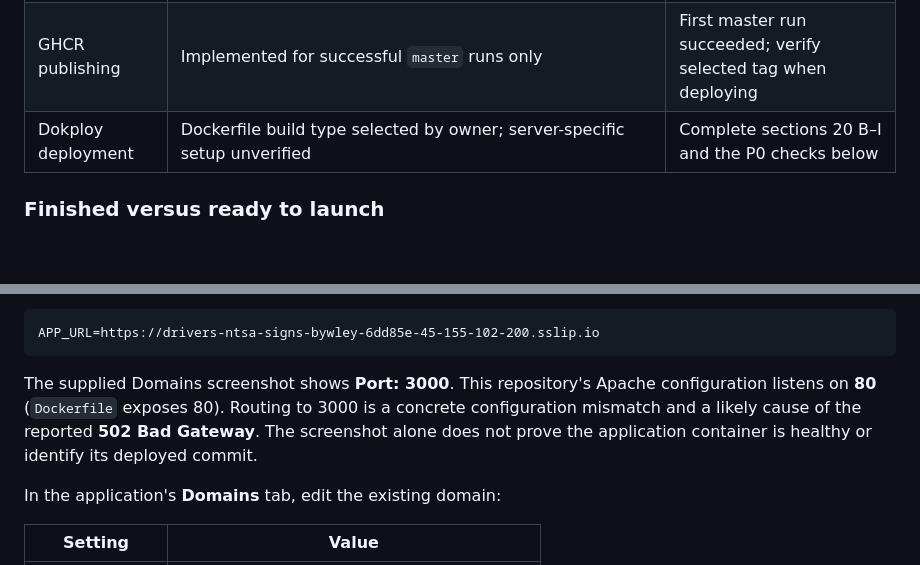
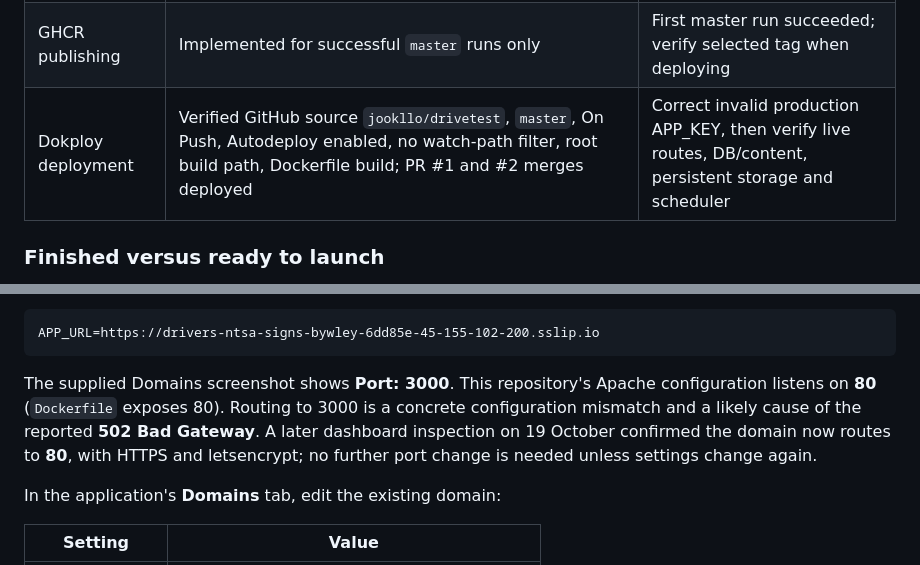
Before and after one commit to jookllo/drivetest, a Markdown page: README.md, 2 parts joined by grey strips. Drawn GitHub-style; blank space fills up the shorter version.

````diff
--- a/README.md
+++ b/README.md
@@ -521,7 +521,7 @@ Infrastructure [PR #1](https://github.com/jookllo/drivetest/pull/1) merged into
 | Container smoke tests | Finished locally: migrations, 144 draft sign imports, private assets, HTTPS, CSRF and guest-session restart checks pass. Restart logic re-reads the ephemeral Docker host port | Keep these checks required for every PR |
 | Protected release branch | Configured in GitHub: `master` requires PR, both checks, up-to-date base and administrator enforcement; force pushes/deletion are disabled | Keep required check names aligned with CI; repository auto-merge is enabled |
 | GHCR publishing | Implemented for successful `master` runs only | First master run succeeded; verify selected tag when deploying |
-| Dokploy deployment | Dockerfile build type selected by owner; server-specific setup unverified | Complete sections 20 B–I and the P0 checks below |
+| Dokploy deployment | Verified GitHub source `jookllo/drivetest`, `master`, On Push, Autodeploy enabled, no watch-path filter, root build path, Dockerfile build; PR #1 and #2 merges deployed | Correct invalid production APP_KEY, then verify live routes, DB/content, persistent storage and scheduler |
 
 ### Finished versus ready to launch
 
@@ -1149,7 +1149,7 @@ Set the application's runtime URL to:
 APP_URL=https://drivers-ntsa-signs-bywley-6dd85e-45-155-102-200.sslip.io
 ```
 
-The supplied Domains screenshot shows **Port: 3000**. This repository's Apache configuration listens on **80** (`Dockerfile` exposes 80). Routing to 3000 is a concrete configuration mismatch and a likely cause of the reported **502 Bad Gateway**. The screenshot alone does not prove the application container is healthy or identify its deployed commit.
+The supplied Domains screenshot shows **Port: 3000**. This repository's Apache configuration listens on **80** (`Dockerfile` exposes 80). Routing to 3000 is a concrete configuration mismatch and a likely cause of the reported **502 Bad Gateway**. A later dashboard inspection on 19 October confirmed the domain now routes to **80**, with HTTPS and letsencrypt; no further port change is needed unless settings change again.
 
 In the application's **Domains** tab, edit the existing domain:
 
````
Also changed, not shown: other parts of README.md (+15 -3 lines).
